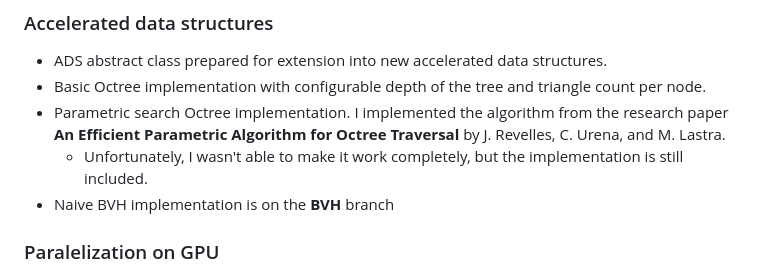
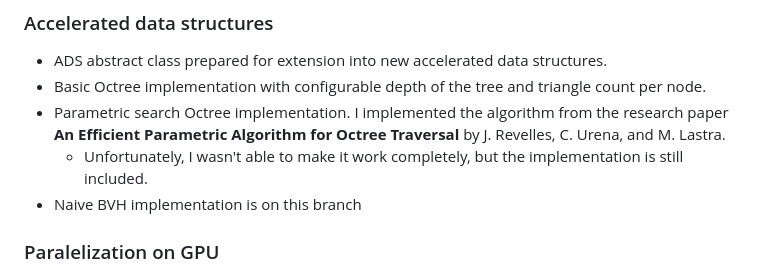
Before and after one commit to MasterVotr/Raytracer, a Markdown page: README.md, the part around the change. Rendered like a GitHub page.

Commit message:
README update for BVH

```diff
--- a/README.md
+++ b/README.md
@@ -69,7 +69,7 @@ The full report in Czech can be found [here](report/report.pdf).
 - Basic Octree implementation with configurable depth of the tree and triangle count per node.
 - Parametric search Octree implementation. I implemented the algorithm from the research paper **An Efficient Parametric Algorithm for Octree Traversal** by J. Revelles, C. Urena, and M. Lastra.
     - Unfortunately, I wasn't able to make it work completely, but the implementation is still included.
-- Naive BVH implementation is on the **BVH** branch
+- Naive BVH implementation is on this branch
 
 ### Paralelization on GPU
 - I also implemented the Raytracer on the GPU using CUDA.
```
